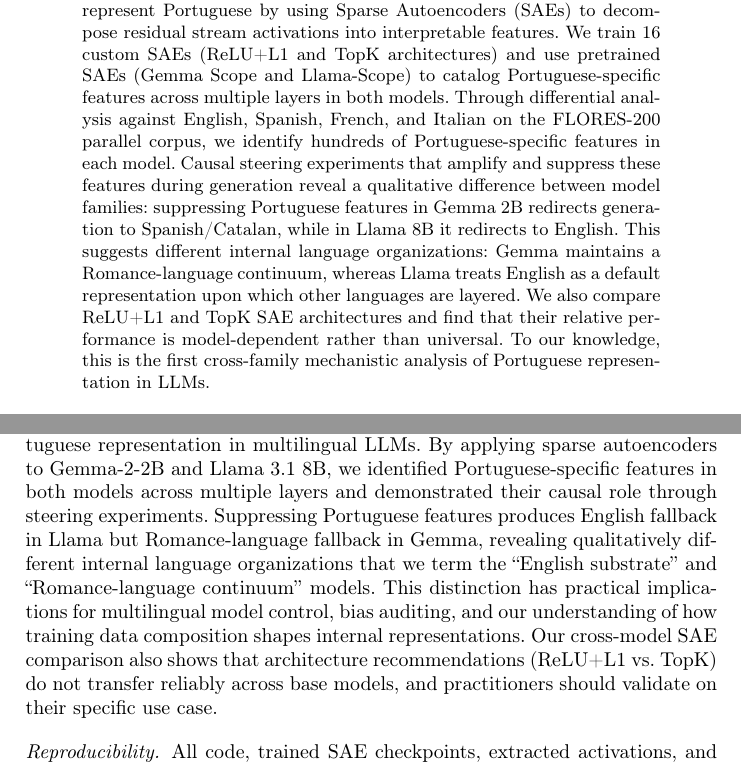
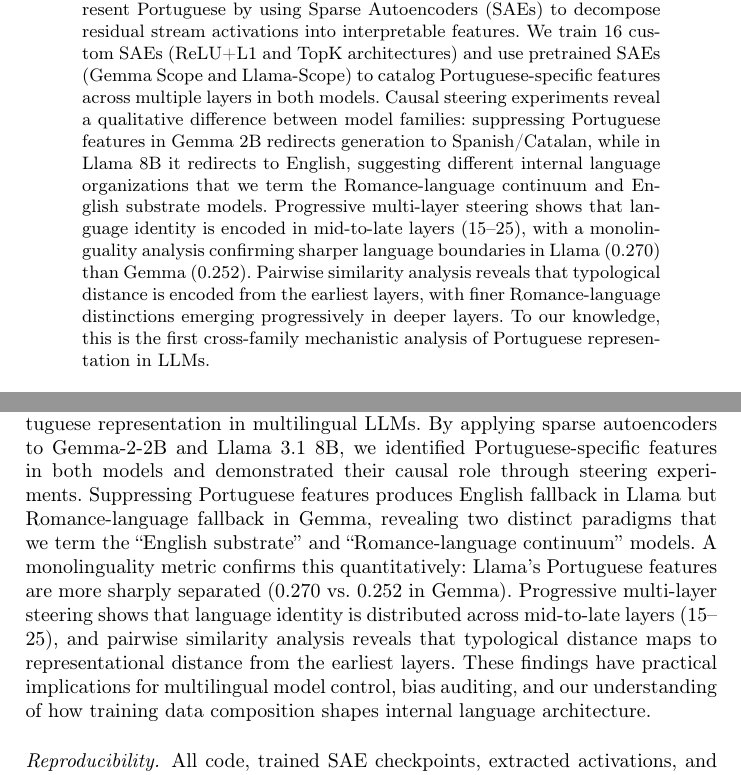
Before and after one commit to joaopaulopresa/bracis-2026-interpretability, a LaTeX thesis (main.tex): two parts of pages 1 and 14 of 15, joined at a grey line, cut so that both start at the same text. Compiled offline with pdfLaTeX.

Commit message:
refactor: update abstract and conclusion with H4/H7/H8 findings
Co-Authored-By: Claude Opus 4.6 (1M context) <noreply@anthropic.com>

```diff
--- a/main.tex
+++ b/main.tex
@@ -30,7 +30,7 @@
 
 % ============================================================
 \begin{abstract}
-How multilingual language models internally represent individual languages remains poorly understood, yet this question matters for generation quality, bias diagnosis, and controllable generation. We investigate how two model families, Gemma-2-2B and Llama~3.1~8B, represent Portuguese by using Sparse Autoencoders (SAEs) to decompose residual stream activations into interpretable features. We train 16 custom SAEs (ReLU+L1 and TopK architectures) and use pretrained SAEs (Gemma Scope and Llama-Scope) to catalog Portuguese-specific features across multiple layers in both models. Through differential analysis against English, Spanish, French, and Italian on the FLORES-200 parallel corpus, we identify hundreds of Portuguese-specific features in each model. Causal steering experiments that amplify and suppress these features during generation reveal a qualitative difference between model families: suppressing Portuguese features in Gemma~2B redirects generation to Spanish/Catalan, while in Llama~8B it redirects to English. This suggests different internal language organizations: Gemma maintains a Romance-language continuum, whereas Llama treats English as a default representation upon which other languages are layered. We also compare ReLU+L1 and TopK SAE architectures and find that their relative performance is model-dependent rather than universal. To our knowledge, this is the first cross-family mechanistic analysis of Portuguese representation in LLMs.
+How multilingual language models internally represent individual languages remains poorly understood, yet this question matters for generation quality, bias diagnosis, and controllable generation. We investigate how two model families, Gemma-2-2B and Llama~3.1~8B, represent Portuguese by using Sparse Autoencoders (SAEs) to decompose residual stream activations into interpretable features. We train 16 custom SAEs (ReLU+L1 and TopK architectures) and use pretrained SAEs (Gemma Scope and Llama-Scope) to catalog Portuguese-specific features across multiple layers in both models. Causal steering experiments reveal a qualitative difference between model families: suppressing Portuguese features in Gemma~2B redirects generation to Spanish/Catalan, while in Llama~8B it redirects to English, suggesting different internal language organizations that we term the Romance-language continuum and English substrate models. Progressive multi-layer steering shows that language identity is encoded in mid-to-late layers (15--25), with a monolinguality analysis confirming sharper language boundaries in Llama (0.270) than Gemma (0.252). Pairwise similarity analysis reveals that typological distance is encoded from the earliest layers, with finer Romance-language distinctions emerging progressively in deeper layers. To our knowledge, this is the first cross-family mechanistic analysis of Portuguese representation in LLMs.
 
 \keywords{Mechanistic Interpretability \and Sparse Autoencoders \and Multilingual LLMs \and Portuguese NLP \and Feature Steering}
 \end{abstract}
@@ -420,7 +420,7 @@ Several threats to validity affect our findings.
 % ============================================================
 \section{Conclusion}
 
-We presented the first cross-family mechanistic interpretability study of Portuguese representation in multilingual LLMs. By applying sparse autoencoders to Gemma-2-2B and Llama~3.1~8B, we identified Portuguese-specific features in both models across multiple layers and demonstrated their causal role through steering experiments. Suppressing Portuguese features produces English fallback in Llama but Romance-language fallback in Gemma, revealing qualitatively different internal language organizations that we term the ``English substrate'' and ``Romance-language continuum'' models. This distinction has practical implications for multilingual model control, bias auditing, and our understanding of how training data composition shapes internal representations. Our cross-model SAE comparison also shows that architecture recommendations (ReLU+L1 vs.\ TopK) do not transfer reliably across base models, and practitioners should validate on their specific use case.
+We presented the first cross-family mechanistic interpretability study of Portuguese representation in multilingual LLMs. By applying sparse autoencoders to Gemma-2-2B and Llama~3.1~8B, we identified Portuguese-specific features in both models and demonstrated their causal role through steering experiments. Suppressing Portuguese features produces English fallback in Llama but Romance-language fallback in Gemma, revealing two distinct paradigms that we term the ``English substrate'' and ``Romance-language continuum'' models. A monolinguality metric confirms this quantitatively: Llama's Portuguese features are more sharply separated (0.270 vs.\ 0.252 in Gemma). Progressive multi-layer steering shows that language identity is distributed across mid-to-late layers (15--25), and pairwise similarity analysis reveals that typological distance maps to representational distance from the earliest layers. These findings have practical implications for multilingual model control, bias auditing, and our understanding of how training data composition shapes internal language architecture.
 
 \paragraph{Reproducibility.} All code, trained SAE checkpoints, extracted activations, and experimental results are publicly available at \url{https://anonymous.4open.science/r/mecanistic-interp-pt}\footnote{Anonymous repository for double-blind review. The non-anonymous version with full commit history will be released upon acceptance.}. The repository includes the complete pipeline, from data extraction to SAE training, evaluation, differential analysis, and steering experiments, for both Gemma~2B and Llama~8B models.
 
```
Also changed, not shown: main.pdf.
